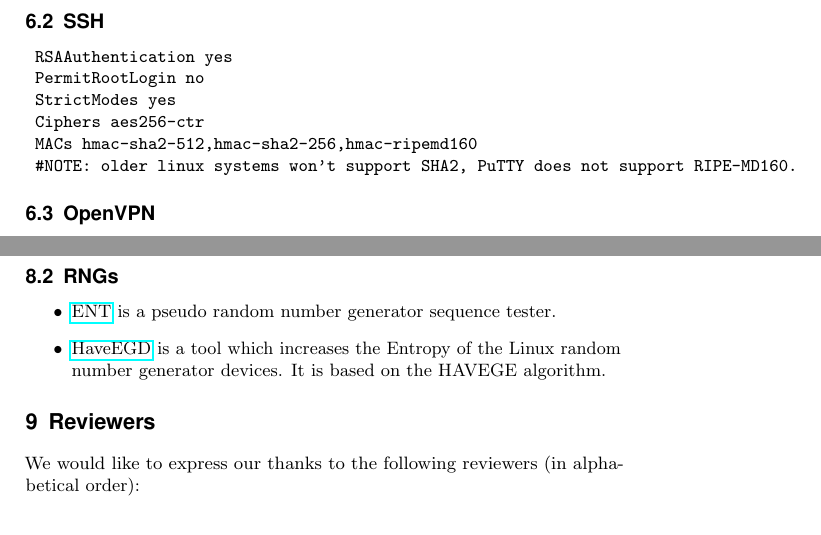
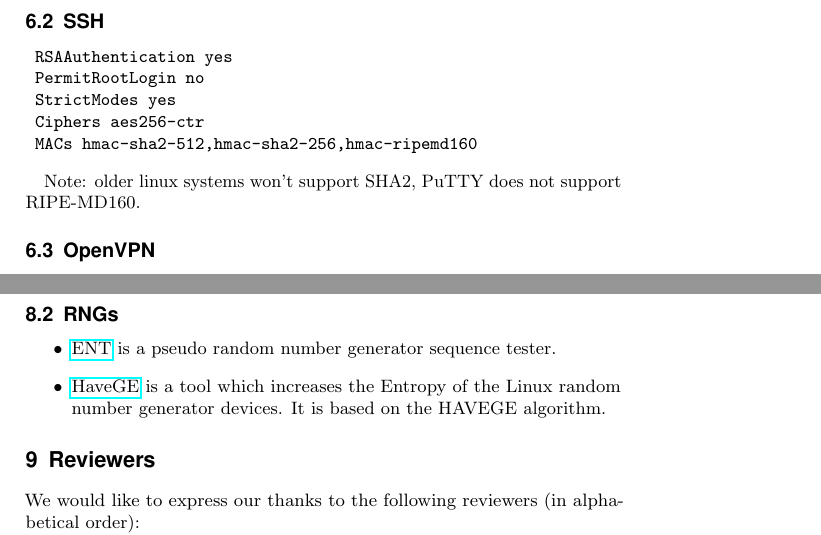
Before and after one commit to BetterCrypto/Applied-Crypto-Hardening, a LaTeX document (src/applied-crypto-hardening.tex, which reads src/practical_settings.tex, src/tools.tex): two parts of pages 10 and 11 of 11, joined at a grey line, cut so that both start at the same text. Compiled offline with pdfLaTeX.

Commit message:
HaveGE typo add authors minor typos

```diff
--- a/src/applied-crypto-hardening.tex
+++ b/src/applied-crypto-hardening.tex
@@ -91,7 +91,7 @@
 \preauthor{\begin{flushleft}
 					\large \lineskip 0.5em \usefont{OT1}{phv}{b}{sl} \color{DarkRed}}
 
-\author{ Manuel Koschuch, Adi Kriegisch, L. Aaron Kaplan, Tobias Dussa, Heiko Reese}
+\author{ Manuel Koschuch, Adi Kriegisch, L. Aaron Kaplan, Tobias Dussa, Heiko Reese, Aaron Zauner, Pepi Zawodsky}
 %\institute{
 %FH Campus Wien
 %\and
@@ -103,7 +103,7 @@
 %}
 
 \postauthor{\footnotesize \usefont{OT1}{phv}{m}{sl} \color{Black}
-\\ \vskip 0.5em  (FH Campus Wien, VRVis, CERT.at, Karlsruhe Institute of Technology)
+\\ \vskip 0.5em  (FH Campus Wien, VRVis, CERT.at, Karlsruhe Institute of Technology, azet.org, maclemon.at)
 					\par\end{flushleft}\HorRule}
 
 \date{2013-11-04}
--- a/src/practical_settings.tex
+++ b/src/practical_settings.tex
@@ -300,8 +300,9 @@ Source: \url{http://www.postfix.org/TLS_README.html}
 	StrictModes yes
 	Ciphers aes256-ctr
 	MACs hmac-sha2-512,hmac-sha2-256,hmac-ripemd160
-	#NOTE: older linux systems won't support SHA2, PuTTY does not support RIPE-MD160.
 \end{verbatim}
+
+Note: older linux systems won't support SHA2, PuTTY does not support RIPE-MD160.
 
 \subsection{OpenVPN}
 
--- a/src/tools.tex
+++ b/src/tools.tex
@@ -18,5 +18,5 @@ See: \url{https://www.ssllabs.com/downloads/SSL_TLS_Deployment_Best_Practices_1.
 
 \begin{itemize}
 \item \href{http://www.fourmilab.ch/random/}{ENT} is a pseudo random number generator sequence tester.
-\item \href{http://www.issihosts.com/haveged/}{HaveEGD} is a tool which increases the Entropy of the Linux random number generator devices. It is based on the HAVEGE algorithm.
+\item \href{http://www.issihosts.com/haveged/}{HaveGE} is a tool which increases the Entropy of the Linux random number generator devices. It is based on the HAVEGE algorithm.
 \end{itemize}
```
